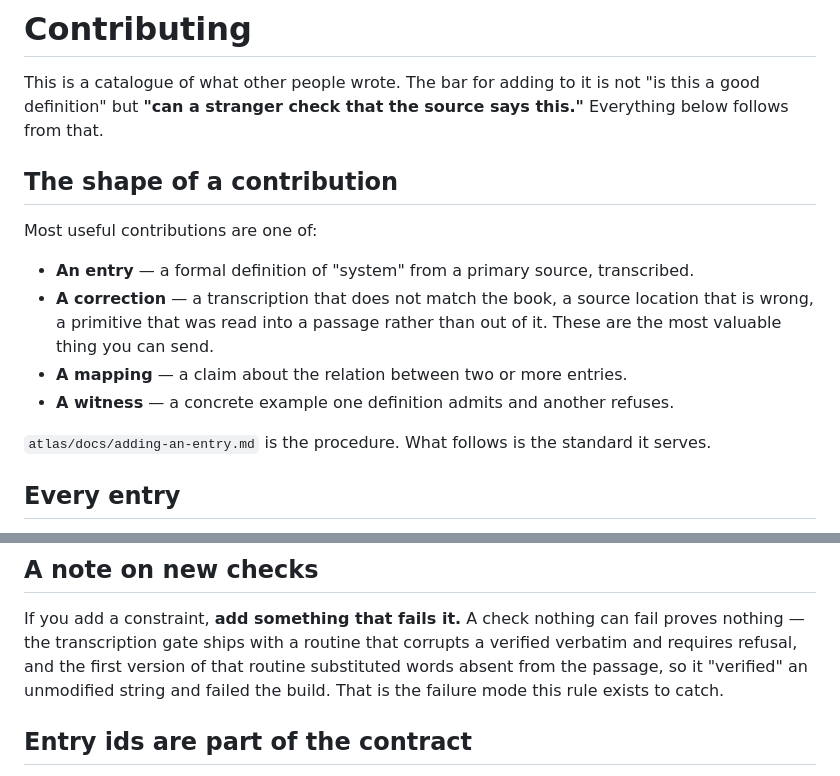
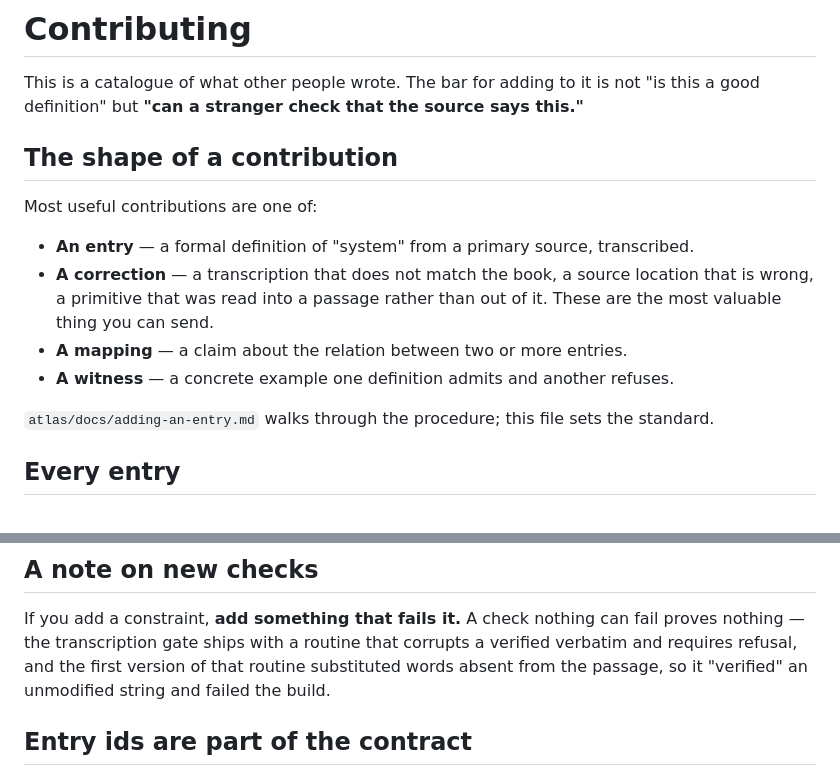
Before and after one commit to halcyonic-systems/mathematical-systems, a Markdown page: CONTRIBUTING.md, 2 parts joined by grey strips. GitHub-like rendering.

Commit message:
docs: strip structure-announcing sentences; fix the domain in Publishing
Four sentences of the same family — prose describing the document's own
layout rather than the catalogue — and one error: Publishing named
mathematical.systems where the registered domain is math.systems, and
still described the repo as not yet public.

🤖 Generated with [Claude Code](https://claude.com/claude-code)

Co-Authored-By: Claude <noreply@anthropic.com>

```diff
--- a/CONTRIBUTING.md
+++ b/CONTRIBUTING.md
@@ -2,7 +2,7 @@
 
 This is a catalogue of what other people wrote. The bar for adding to it is not
 "is this a good definition" but **"can a stranger check that the source says
-this."** Everything below follows from that.
+this."**
 
 ## The shape of a contribution
 
@@ -15,8 +15,8 @@ Most useful contributions are one of:
 - **A mapping** — a claim about the relation between two or more entries.
 - **A witness** — a concrete example one definition admits and another refuses.
 
-`atlas/docs/adding-an-entry.md` is the procedure. What follows is the standard it
-serves.
+`atlas/docs/adding-an-entry.md` walks through the procedure; this file sets the
+standard.
 
 ## Every entry
 
@@ -88,8 +88,7 @@ change is visible rather than silent.
 If you add a constraint, **add something that fails it.** A check nothing can fail proves
 nothing — the transcription gate ships with a routine that corrupts a verified verbatim
 and requires refusal, and the first version of that routine substituted words absent from
-the passage, so it "verified" an unmodified string and failed the build. That is the
-failure mode this rule exists to catch.
+the passage, so it "verified" an unmodified string and failed the build.
 
 ## Entry ids are part of the contract
 
```
Also changed, not shown: README.md (+2 -3 lines).
